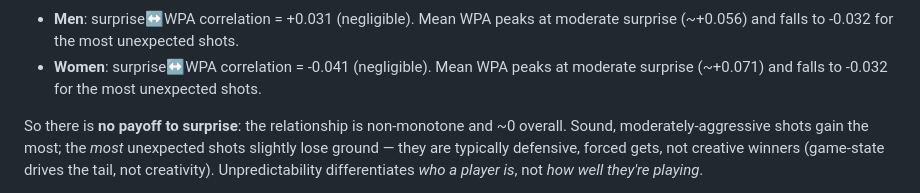
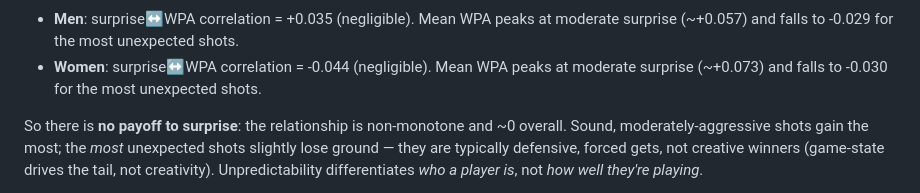
Before and after one commit to AnthonyBurre/love-all, a Markdown page: reports/shot_language.md, the part around one of its changes. Drawn GitHub-style.

```diff
--- a/reports/shot_language.md
+++ b/reports/shot_language.md
@@ -56,8 +56,8 @@
 
 ![surprise vs wpa](figures/shot_language_surprise_wpa.png)
 
-- **Men**: surprise↔WPA correlation = +0.031 (negligible). Mean WPA peaks at moderate surprise (~+0.056) and falls to -0.032 for the most unexpected shots.
-- **Women**: surprise↔WPA correlation = -0.041 (negligible). Mean WPA peaks at moderate surprise (~+0.071) and falls to -0.032 for the most unexpected shots.
+- **Men**: surprise↔WPA correlation = +0.035 (negligible). Mean WPA peaks at moderate surprise (~+0.057) and falls to -0.029 for the most unexpected shots.
+- **Women**: surprise↔WPA correlation = -0.044 (negligible). Mean WPA peaks at moderate surprise (~+0.073) and falls to -0.030 for the most unexpected shots.
 
 So there is **no payoff to surprise**: the relationship is non-monotone and ~0 overall. Sound, moderately-aggressive shots gain the most; the *most* unexpected shots slightly lose ground — they are typically defensive, forced gets, not creative winners (game-state drives the tail, not creativity). Unpredictability differentiates *who a player is*, not *how well they're playing*.
 
```
Also changed, not shown: other parts of reports/shot_language.md (+20 -20 lines), reports/figures/shot_language_surprise_wpa.png, 4 other files.
